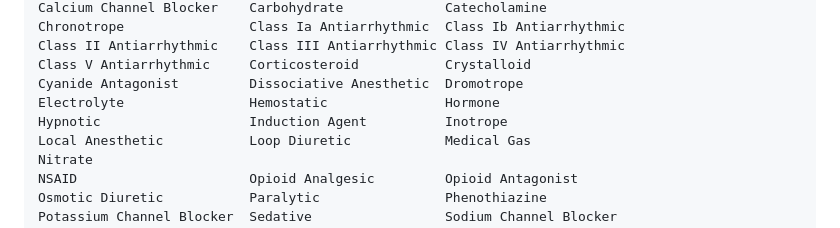
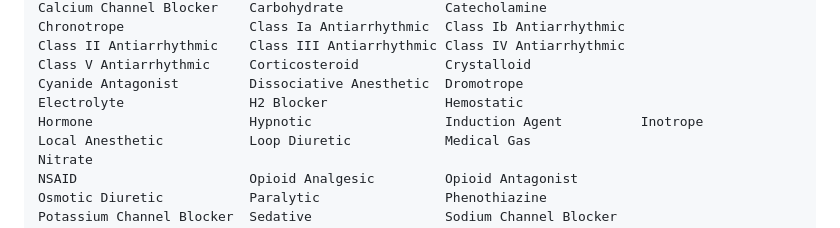
Before and after one commit to sailormetz/drug-cards, a Markdown page: data/schema.md, the part around the change. Drawn GitHub-style.

Commit message:
Add H2 Blocker to classes reference list in schema

```diff
--- a/data/schema.md
+++ b/data/schema.md
@@ -184,8 +184,8 @@ Chronotrope                Class Ia Antiarrhythmic  Class Ib Antiarrhythmic
 Class II Antiarrhythmic    Class III Antiarrhythmic Class IV Antiarrhythmic
 Class V Antiarrhythmic     Corticosteroid           Crystalloid
 Cyanide Antagonist         Dissociative Anesthetic  Dromotrope
-Electrolyte                Hemostatic               Hormone
-Hypnotic                   Induction Agent          Inotrope
+Electrolyte                H2 Blocker               Hemostatic
+Hormone                    Hypnotic                 Induction Agent          Inotrope
 Local Anesthetic           Loop Diuretic            Medical Gas
 Nitrate
 NSAID                      Opioid Analgesic         Opioid Antagonist
```
